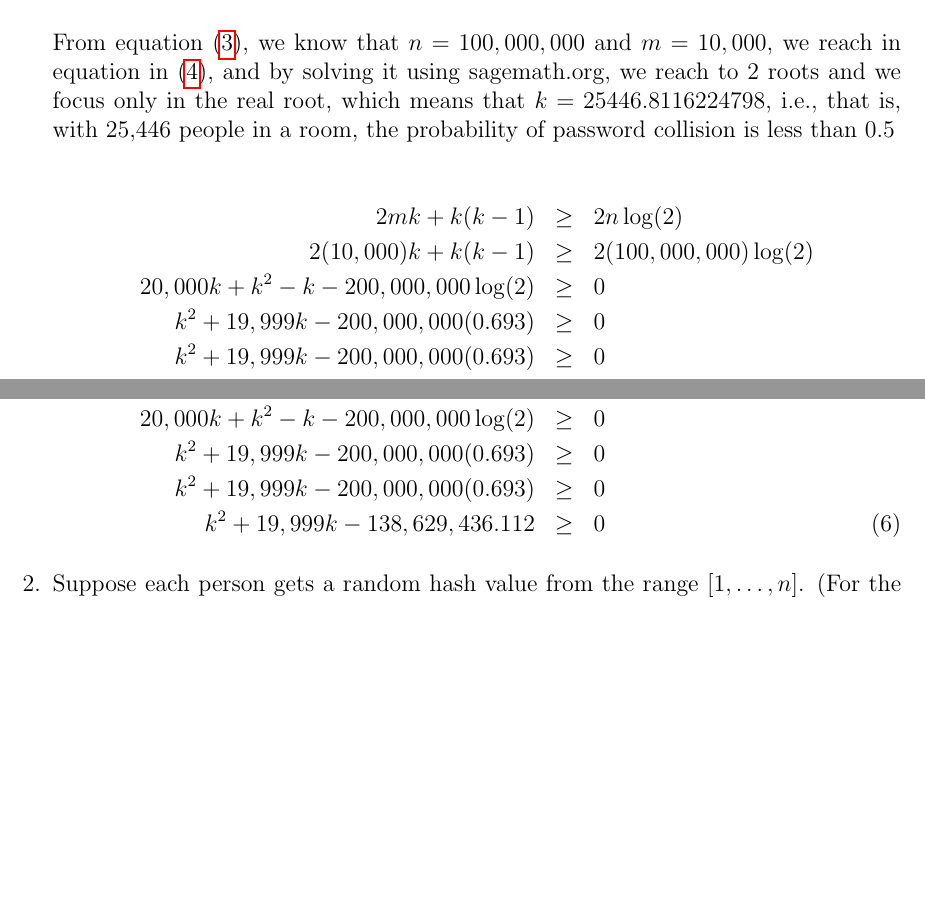
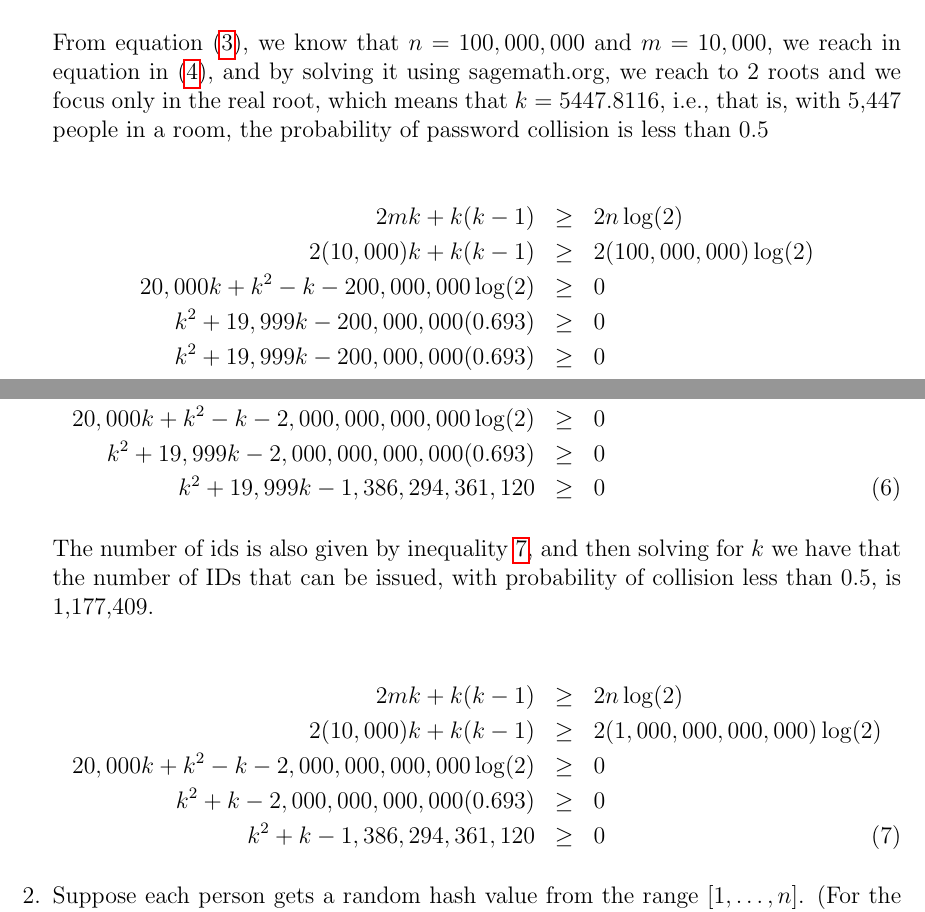
Before and after one commit to cesarnda/workspace, a LaTeX problem sheet (Harvard/Data Structures And Algorithms/Harvard-Algorithms-ProblemSet06/Cesar_Agustin_Garcia_Vazquez_Problem_Set_06.tex): two parts of pages 2 and 3 of 7, joined at a grey line, cut so that both start at the same text, the shorter picture padded with empty space. The pictures show the PDF file Harvard/Data Structures And Algorithms/Harvard-Algorithms-ProblemSet06/Cesar_Agustin_Garcia_Vazquez_Problem_Set_06.pdf that the author committed with the source.

Commit message:
Problem 6-1

```diff
--- a/Harvard/Data Structures And Algorithms/Harvard-Algorithms-ProblemSet06/Cesar_Agustin_Garcia_Vazquez_Problem_Set_06.tex
+++ b/Harvard/Data Structures And Algorithms/Harvard-Algorithms-ProblemSet06/Cesar_Agustin_Garcia_Vazquez_Problem_Set_06.tex
@@ -70,7 +70,7 @@
 	2mk + k(k - 1)						&	\geq	&	2n \log(2) \label{generalCaseForM}
 	\end{eqnarray}
 
-	From equation (\ref{generalCaseForM}), we know that $n = 100,000,000$ and $m = 10,000$, we reach in equation in (\ref{finalInequation}), and by solving it using sagemath.org, we reach to 2 roots and we focus only in the real root, which means that $k = 25446.8116224798$, i.e., that is, with 25,446 people in a room, the probability of password collision is less than 0.5
+	From equation (\ref{generalCaseForM}), we know that $n = 100,000,000$ and $m = 10,000$, we reach in equation in (\ref{finalInequation}), and by solving it using sagemath.org, we reach to 2 roots and we focus only in the real root, which means that $k = 5447.8116$, i.e., that is, with 5,447 people in a room, the probability of password collision is less than 0.5
 
 	\begin{eqnarray}
 	2mk + k(k - 1)						&	\geq	&	2n \log(2) \nonumber \\
@@ -102,7 +102,15 @@
 	k^2 + 19,999k - 1,386,294,361,120		&	\geq	&	0 \label{biggerInequality}
 	\end{eqnarray}
 
+	The number of ids is also given by inequality \ref{biggerInequalityForM1}, and then solving for $k$ we have that the number of IDs that can be issued, with probability of collision less than 0.5, is 1,177,409.
 
+	\begin{eqnarray}
+	2mk + k(k - 1)						&	\geq	&	2n \log(2) \nonumber \\
+	2(10,000)k + k(k - 1)					&	\geq	&	2( 1,000,000,000,000) \log(2) \nonumber \\
+	20,000k + k^2 - k -  2,000,000,000,000 \log(2)	&	\geq	& 	0 \nonumber \\
+	k^2 + k -  2,000,000,000,000(0.693)		&	\geq	&	0 \nonumber \\
+	k^2 + k - 1,386,294,361,120		&	\geq	&	0 \label{biggerInequalityForM1}
+	\end{eqnarray}
 
 
 	\item Suppose each person gets a random hash value from the range $[1, \ldots, n]$. (For the case of birthdays, $n$ would be 365.) Show that for some constant $c_1$, where there are at least $c_1 \sqrt{n}$ people in a room, the probability that no two have the same hash value is at most $1/e$. Similarly, show that for some constant $c_2$ (and sufficiently large $n$), when there are at most $c_2 \sqrt{n}$ people in the room, the probability that no two have the same hash value is at least $1/2$. Make these constants as close to optimal as possible.\\
```
Also changed, not shown: Harvard/Data Structures And Algorithms/Harvard-Algorithms-ProblemSet06/Cesar_Agustin_Garcia_Vazquez_Problem_Set_06.pdf, 3 other files.
